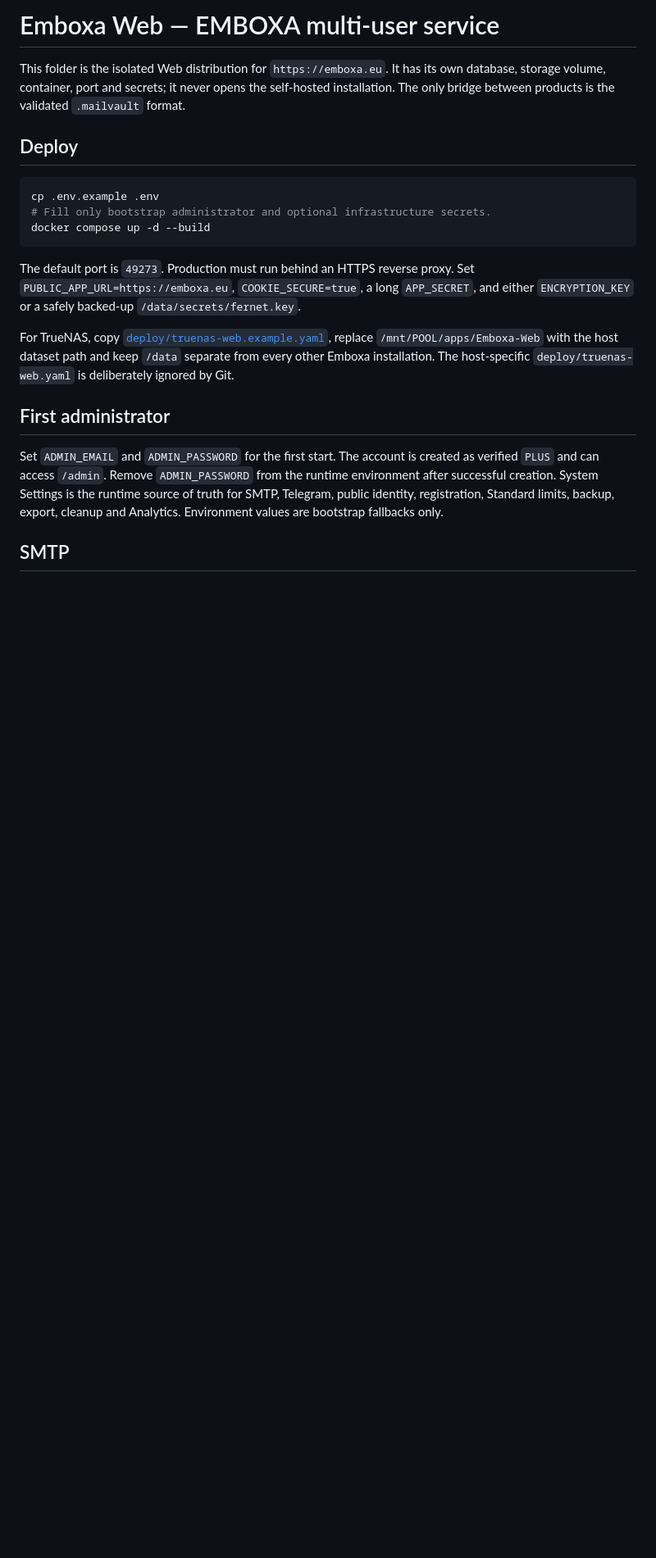
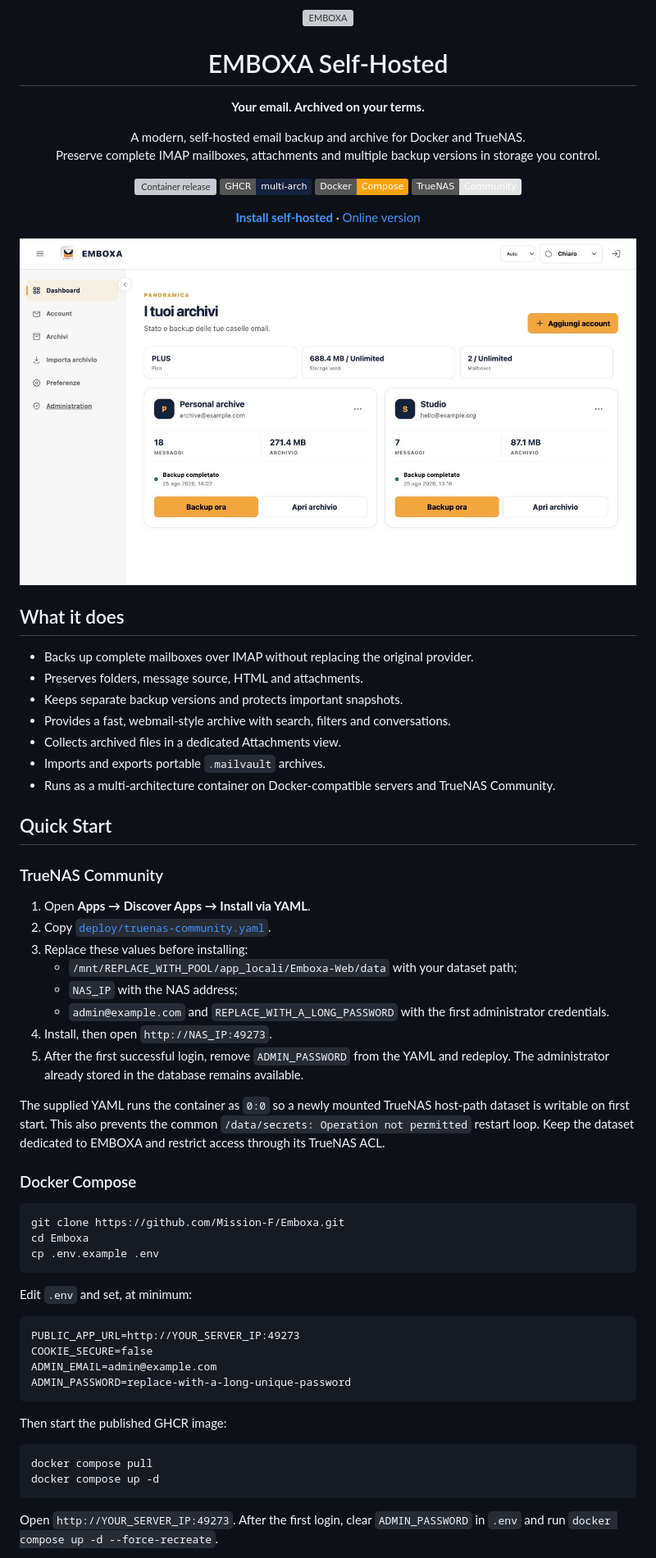
Before and after one commit to Mission-F/Emboxa, a Markdown page: README.md, the part around the change printed below. Shown: that part at 82% size. Drawn GitHub-style; pictures changed too: docs/screenshots/dashboard.jpg (added); badges without logos; blank space fills up the shorter version; grey boxes are pictures that could not be loaded.

````diff
--- a/README.md
+++ b/README.md
@@ -1,22 +1,79 @@
-# Emboxa Web — EMBOXA multi-user service
+<p align="center">
+  <img src="app/static/emboxa-home-visual.png" alt="EMBOXA" width="260">
+</p>
 
-This folder is the isolated Web distribution for `https://emboxa.eu`. It has its own database, storage volume, container, port and secrets; it never opens the self-hosted installation. The only bridge between products is the validated `.mailvault` format.
+<h1 align="center">EMBOXA Self-Hosted</h1>
 
-## Deploy
+<p align="center"><strong>Your email. Archived on your terms.</strong></p>
+
+<p align="center">
+  A modern, self-hosted email backup and archive for Docker and TrueNAS.<br>
+  Preserve complete IMAP mailboxes, attachments and multiple backup versions in storage you control.
+</p>
+
+<p align="center">
+  <a href="https://github.com/Mission-F/Emboxa/actions/workflows/container.yml"><img alt="Container release" src="https://github.com/Mission-F/Emboxa/actions/workflows/container.yml/badge.svg"></a>
+  <a href="https://github.com/Mission-F/Emboxa/pkgs/container/emboxa-web"><img alt="GHCR" src="https://img.shields.io/badge/GHCR-multi--arch-14213d?logo=github"></a>
+  <img alt="Docker" src="https://img.shields.io/badge/Docker-Compose-fca311?logo=docker&logoColor=14213d">
+  <img alt="TrueNAS" src="https://img.shields.io/badge/TrueNAS-Community-e5e5e5?logo=truenas&logoColor=14213d">
+</p>
+
+<p align="center">
+  <a href="#quick-start"><strong>Install self-hosted</strong></a>
+  ·
+  <a href="https://emboxa.eu">Online version</a>
+</p>
+
+![EMBOXA dashboard](docs/screenshots/dashboard.jpg)
+
+## What it does
+
+- Backs up complete mailboxes over IMAP without replacing the original provider.
+- Preserves folders, message source, HTML and attachments.
+- Keeps separate backup versions and protects important snapshots.
+- Provides a fast, webmail-style archive with search, filters and conversations.
+- Collects archived files in a dedicated Attachments view.
+- Imports and exports portable `.mailvault` archives.
+- Runs as a multi-architecture container on Docker-compatible servers and TrueNAS Community.
+
+## Quick Start
+
+### TrueNAS Community
+
+1. Open **Apps → Discover Apps → Install via YAML**.
+2. Copy [`deploy/truenas-community.yaml`](deploy/truenas-community.yaml).
+3. Replace these values before installing:
+   - `/mnt/REPLACE_WITH_POOL/app_locali/Emboxa-Web/data` with your dataset path;
+   - `NAS_IP` with the NAS address;
+   - `admin@example.com` and `REPLACE_WITH_A_LONG_PASSWORD` with the first administrator credentials.
+4. Install, then open `http://NAS_IP:49273`.
+5. After the first successful login, remove `ADMIN_PASSWORD` from the YAML and redeploy. The administrator already stored in the database remains available.
+
+The supplied YAML runs the container as `0:0` so a newly mounted TrueNAS host-path dataset is writable on first start. This also prevents the common `/data/secrets: Operation not permitted` restart loop. Keep the dataset dedicated to EMBOXA and restrict access through its TrueNAS ACL.
+
+### Docker Compose
 
 ```bash
+git clone https://github.com/Mission-F/Emboxa.git
+cd Emboxa
 cp .env.example .env
-# Fill only bootstrap administrator and optional infrastructure secrets.
-docker compose up -d --build
 ```
 
-The default port is `49273`. Production must run behind an HTTPS reverse proxy. Set `PUBLIC_APP_URL=https://emboxa.eu`, `COOKIE_SECURE=true`, a long `APP_SECRET`, and either `ENCRYPTION_KEY` or a safely backed-up `/data/secrets/fernet.key`.
+Edit `.env` and set, at minimum:
 
-For TrueNAS, copy [`deploy/truenas-web.example.yaml`](deploy/truenas-web.example.yaml), replace `/mnt/POOL/apps/Emboxa-Web` with the host dataset path and keep `/data` separate from every other Emboxa installation. The host-specific `deploy/truenas-web.yaml` is deliberately ignored by Git.
+```dotenv
+PUBLIC_APP_URL=http://YOUR_SERVER_IP:49273
+COOKIE_SECURE=false
+ADMIN_EMAIL=admin@example.com
+ADMIN_PASSWORD=replace-with-a-long-unique-password
+```
 
-## First administrator
+Then start the published GHCR image:
 
-Set `ADMIN_EMAIL` and `ADMIN_PASSWORD` for the first start. The account is created as verified `PLUS` and can access `/admin`. Remove `ADMIN_PASSWORD` from the runtime environment after successful creation. System Settings is the runtime source of truth for SMTP, Telegram, public identity, registration, Standard limits, backup, export, cleanup and Analytics. Environment values are bootstrap fallbacks only.
+```bash
+docker compose pull
+docker compose up -d
+```
 
-## SMTP
+Open `http://YOUR_SERVER_IP:49273`. After the first login, clear `ADMIN_PASSWORD` in `.env` and run `docker compose up -d --force-recreate`.
 
````
Also changed, not shown: other parts of README.md (+64 -37 lines), docs/ARCHITECTURE.md (+1 -1 lines), docs/screenshots/archive.jpg (added), docs/screenshots/attachments.jpg (added), 11 other files.
